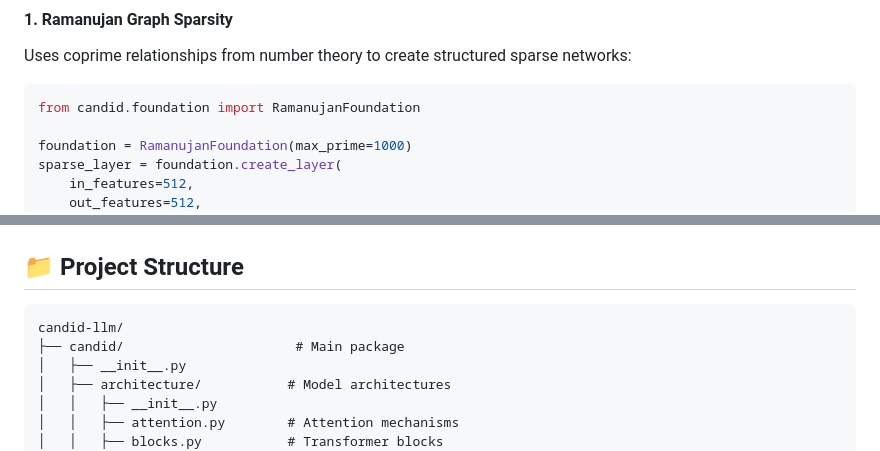
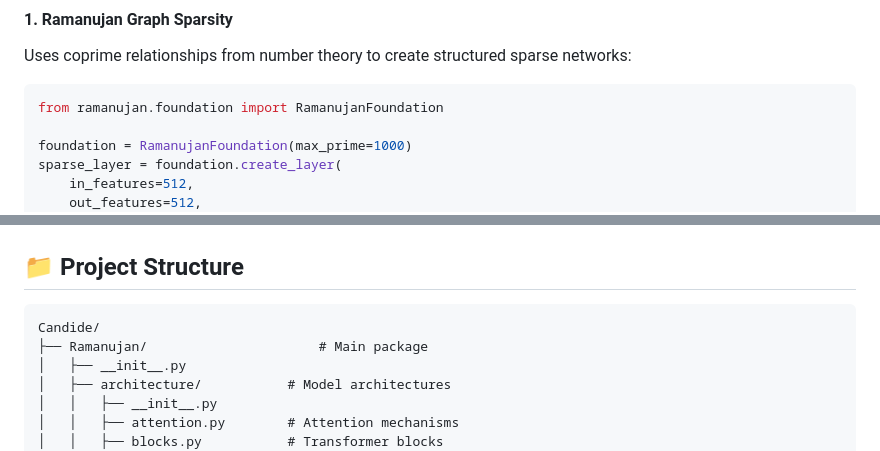
Before and after one commit to Clemspace/Candide, a Markdown page: README.md, 2 parts joined by grey strips. Rendered like a GitHub page.

````diff
--- a/README.md
+++ b/README.md
@@ -231,7 +229,7 @@ Logits → Loss
 Uses coprime relationships from number theory to create structured sparse networks:
 
 ```python
-from candid.foundation import RamanujanFoundation
+from ramanujan.foundation import RamanujanFoundation
 
 foundation = RamanujanFoundation(max_prime=1000)
 sparse_layer = foundation.create_layer(
@@ -425,8 +423,8 @@ Effect of Ramanujan sparsity on 125M model:
 ## 📁 Project Structure
 
 ```
-candid-llm/
-├── candid/                      # Main package
+Candide/
+├── Ramanujan/                      # Main package
 │   ├── __init__.py
 │   ├── architecture/           # Model architectures
 │   │   ├── __init__.py
````
Also changed, not shown: other parts of README.md (+11 -13 lines).
